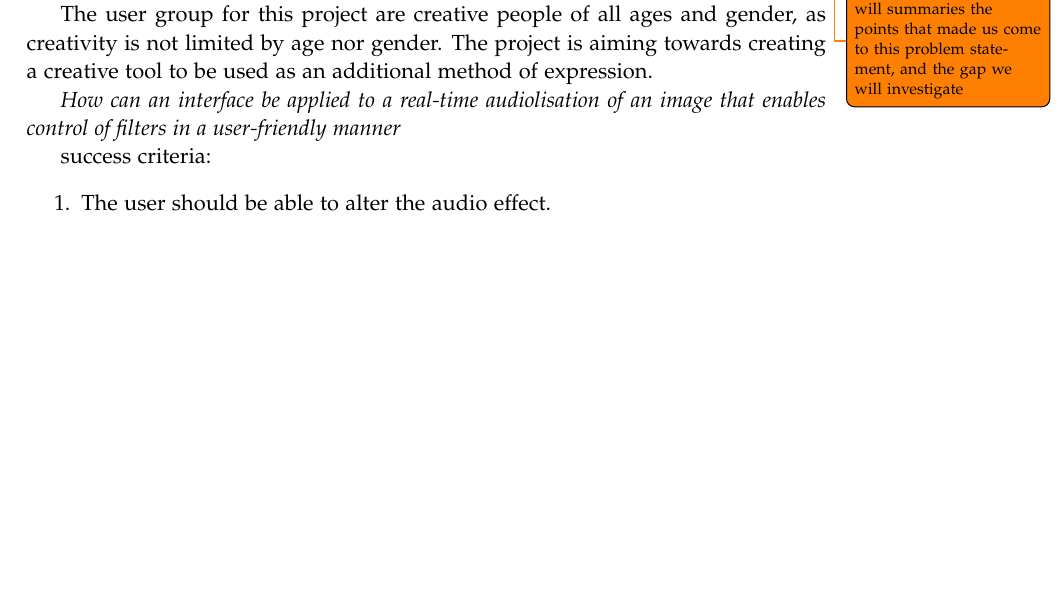
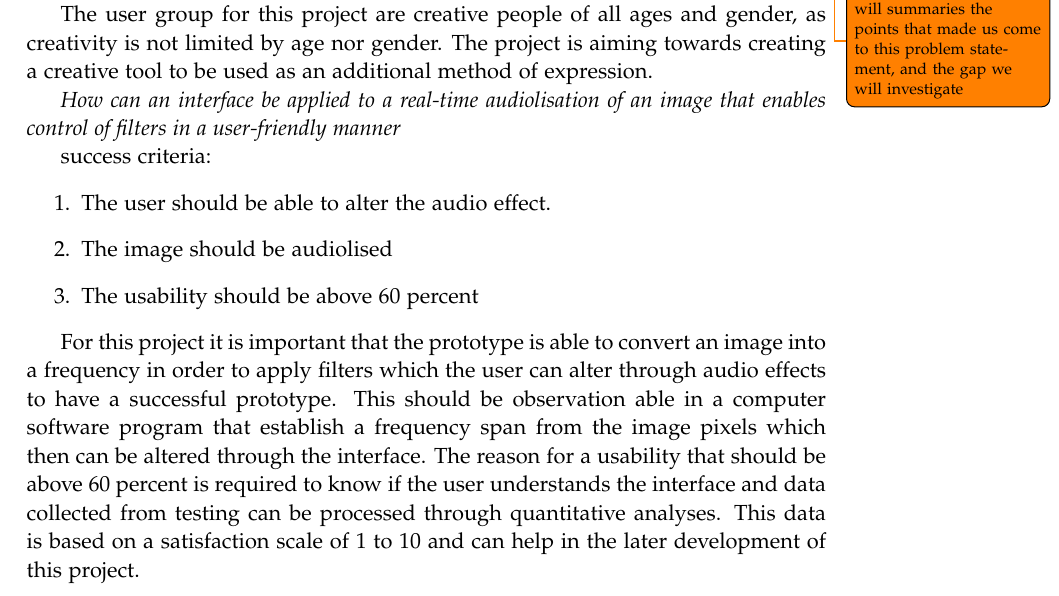
Before and after one commit to kaas-/MightyMuffins-Report, a LaTeX thesis (master.tex, which reads sections/finalproblem.tex): part of page 29 of 55, cut so that both start at the same text, the shorter picture padded with empty space. Compiled offline with pdfLaTeX; a LaTeX package or settings file that is missing is left out.

Commit message:
added to succescriteras

```diff
--- a/sections/finalproblem.tex
+++ b/sections/finalproblem.tex
@@ -11,4 +11,8 @@ The project is aiming towards creating a creative tool to be used as an addition
 success criteria:
 \begin{enumerate}
 \item The user should be able to alter the audio effect.
+\item The image should be audiolised
+\item The usability should be above 60 percent
 \end{enumerate}
+
+For this project it is important that the prototype is able to convert an image into a frequency in order to apply filters which the user can alter through audio effects to have a successful prototype. This should be observation able in a computer software program that establish a frequency span from the image pixels which then can be altered through the interface. The reason for a usability that should be above 60 percent is required to know if the user understands the interface and data collected from testing can be processed through quantitative analyses. This data is based on a satisfaction scale of 1 to 10 and can help in the later development of this project.
```
